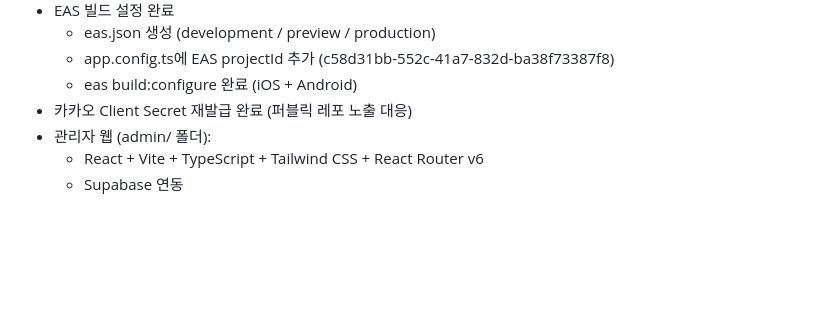
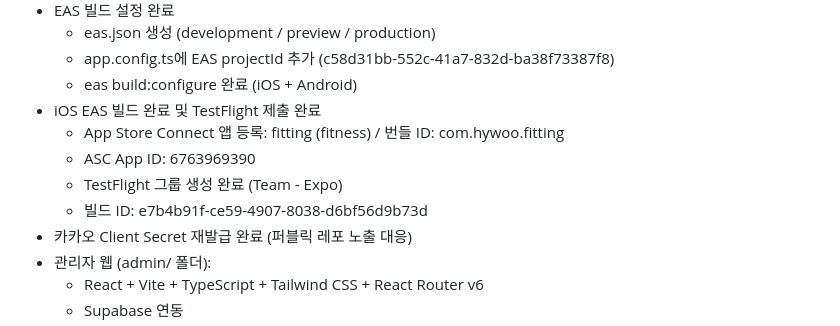
Before and after one commit to fitting0607-blip/fitting, a Markdown page: CONTEXT.md, the part around the change. Drawn GitHub-style; blank space fills up the shorter version.

Commit message:
Update CONTEXT.md with iOS EAS build completion details and TestFlight submission information

```diff
--- a/CONTEXT.md
+++ b/CONTEXT.md
@@ -25,6 +25,11 @@
   - eas.json 생성 (development / preview / production)
   - app.config.ts에 EAS projectId 추가 (c58d31bb-552c-41a7-832d-ba38f73387f8)
   - eas build:configure 완료 (iOS + Android)
+- iOS EAS 빌드 완료 및 TestFlight 제출 완료
+  - App Store Connect 앱 등록: fitting (fitness) / 번들 ID: com.hywoo.fitting
+  - ASC App ID: 6763969390
+  - TestFlight 그룹 생성 완료 (Team - Expo)
+  - 빌드 ID: e7b4b91f-ce59-4907-8038-d6bf56d9b73d
 - 카카오 Client Secret 재발급 완료 (퍼블릭 레포 노출 대응)
 - 관리자 웹 (admin/ 폴더):
   - React + Vite + TypeScript + Tailwind CSS + React Router v6
```
